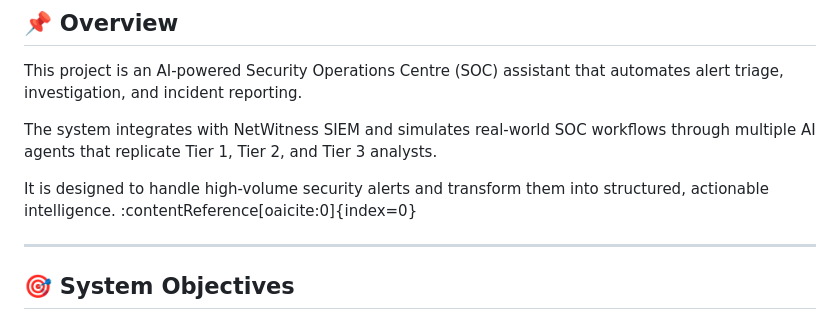
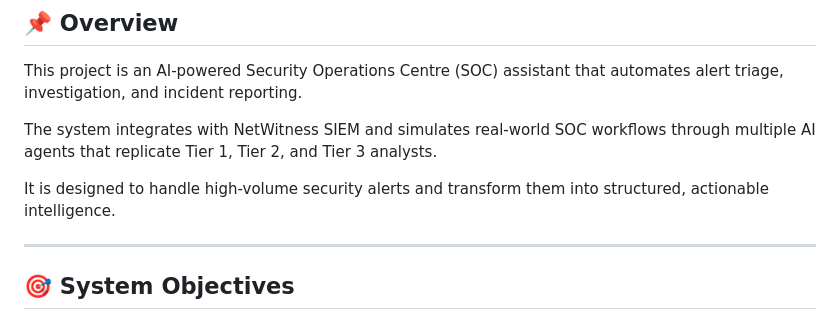
Before and after one commit to khosoongyang/agentic-netwitness-soc-assistant, a Markdown page: README.md, the part around the change. GitHub-like rendering.

Commit message:
Fix formatting issue in README.md

```diff
--- a/README.md
+++ b/README.md
@@ -8,7 +8,7 @@ This project is an AI-powered Security Operations Centre (SOC) assistant that au
 
 The system integrates with NetWitness SIEM and simulates real-world SOC workflows through multiple AI agents that replicate Tier 1, Tier 2, and Tier 3 analysts.
 
-It is designed to handle high-volume security alerts and transform them into structured, actionable intelligence. :contentReference[oaicite:0]{index=0}
+It is designed to handle high-volume security alerts and transform them into structured, actionable intelligence.
 
 ---
 
```
